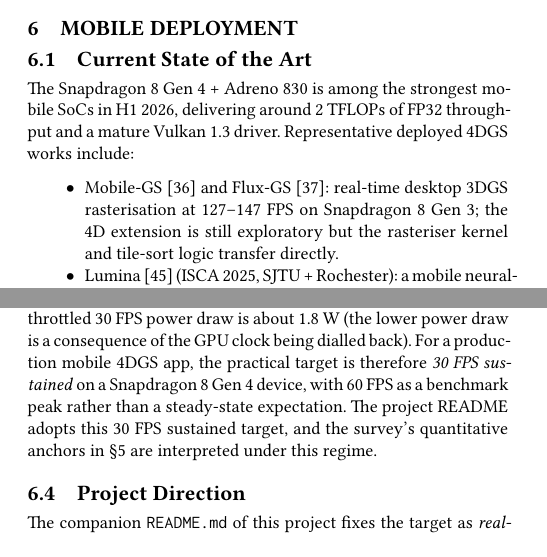
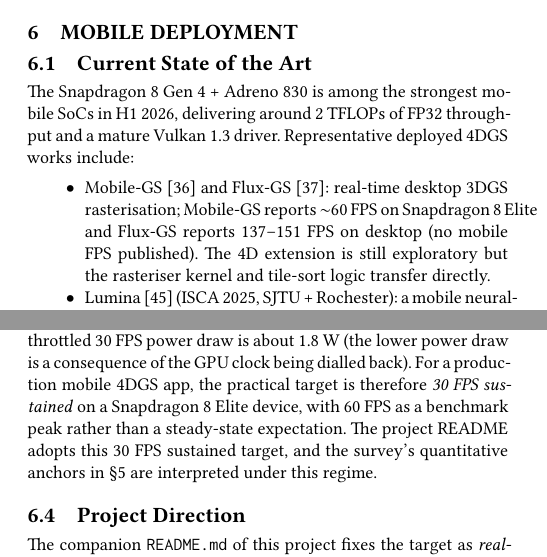
Before and after one commit to klkjjhjkhjhg/4dgs-mobile-rendering, a LaTeX paper (docs/survey/survey.tex, which reads docs/survey/sections/sec-6-mobile-deployment.tex, docs/survey/sections/sec-7-datasets-metrics.tex): two parts of the columns of pages 9 and 10 of 15, joined at a grey line, cut so that both start at the same text. The pictures show the PDF file docs/survey/survey.pdf that the author committed with the source.

Commit message:
survey v5.2: 8 fact-fixes (ICCV/ACCV/ICLR venue + mobile FPS claims + Snap 8 Elite consistency)
Verified by A+B cross-agent pipeline (63 fact reports, 28 cross-verify):

1. sec-3:22 ICLR 2025 -> ICCV 2025 (MEGA, cross-B 1 found)
2. sec-3:24 arXiv -> ECCV 2026 (L2D2-GS)
3. sec-3:188 CVPR 2024 -> ACCV 2024 (Spacetime Gaussians, B-2 found)
4. sec-3:197 4D-RotorGS add venue (ICLR 2025, B-2 found)
5. sec-3:21 60+ min -> 8-40 min (paper Sec 3 line 58-65 data, fix inconsistency)
6. sec-6:13 127-147 FPS Snap 8 Gen 3 -> Mobile-GS 60 FPS / Flux-GS 137-151 FPS desktop
7. sec-6:138 + sec-6:148 Snap 8 Gen 4 -> Snap 8 Elite (consistency with sec-5:14)
8. sec-7:129 127-147 FPS Snap 8 Gen 3 -> desktop 60-151 FPS, no published mobile FPS

Total: 4 files +15/-10, survey.pdf 15 pages 239KB, xelatex 3-pass 0 error

[skip ci]

```diff
--- a/docs/survey/sections/sec-6-mobile-deployment.tex
+++ b/docs/survey/sections/sec-6-mobile-deployment.tex
@@ -10,8 +10,10 @@ a mature Vulkan~1.3 driver. Representative deployed 4DGS works
 include:
 \begin{itemize}
   \item Mobile-GS~\cite{du2026mobilegs} and Flux-GS~\cite{du2026fluxgs}:
-        real-time desktop 3DGS rasterisation at 127--147~FPS on
-        Snapdragon~8~Gen~3; the 4D extension is still exploratory but
+        real-time desktop 3DGS rasterisation; Mobile-GS reports
+        $\sim$60~FPS on Snapdragon~8~Elite and Flux-GS reports
+        137--151~FPS on desktop (no mobile FPS published).
+        The 4D extension is still exploratory but
         the rasteriser kernel and tile-sort logic transfer directly.
   \item Lumina~\cite{feng2025lumina} (ISCA~2025, SJTU + Rochester):
         a mobile neural-rendering benchmark and pipeline that
@@ -135,7 +137,7 @@ burst 60~FPS power draw is about 4.5~W; and the throttled
 30~FPS power draw is about 1.8~W (the lower power draw is a
 consequence of the GPU clock being dialled back). For a
 production mobile 4DGS app, the practical target is therefore
-\emph{30~FPS sustained} on a Snapdragon~8~Gen~4 device, with
+\emph{30~FPS sustained} on a Snapdragon~8~Elite device, with
 60~FPS as a benchmark peak rather than a steady-state
 expectation. The project README adopts this 30~FPS sustained
 target, and the survey's quantitative anchors in
@@ -143,7 +145,7 @@ target, and the survey's quantitative anchors in
 
 \subsection{Project Direction}
 The companion \texttt{README.md} of this project fixes the target as
-\emph{real-time dynamic 4DGS on Snapdragon~8~Gen~4 / Adreno~830 +
+\emph{real-time dynamic 4DGS on Snapdragon~8~Elite / Adreno~830 +
 Vulkan~1.3}; see \texttt{01-} / \texttt{02-} / \texttt{03-} for the
 engineering plan.
 
--- a/docs/survey/sections/sec-7-datasets-metrics.tex
+++ b/docs/survey/sections/sec-7-datasets-metrics.tex
@@ -126,7 +126,10 @@ papers, with a one-line interpretation of what they measure.
         on a desktop GPU; the dynamic / static separation
         route reaches 800--1500~FPS on a desktop GPU; the
         mobile routes (Mobile-GS, Flux-GS) reach
-        127--147~FPS on a Snapdragon~8~Gen~3.
+        $\sim$60--151~FPS on desktop
+        (no published mobile FPS for either; Mobile-GS
+        reports a target throughput on
+        Snapdragon~8~Elite).
   \item \textbf{Training time} (minutes): the wall-clock
         time to train one scene, typically on a single
         A100. The canonical 4DGS route takes
```
Also changed, not shown: docs/survey/sections/sec-3-representation.tex (+5 -5 lines), docs/survey/survey.pdf.
